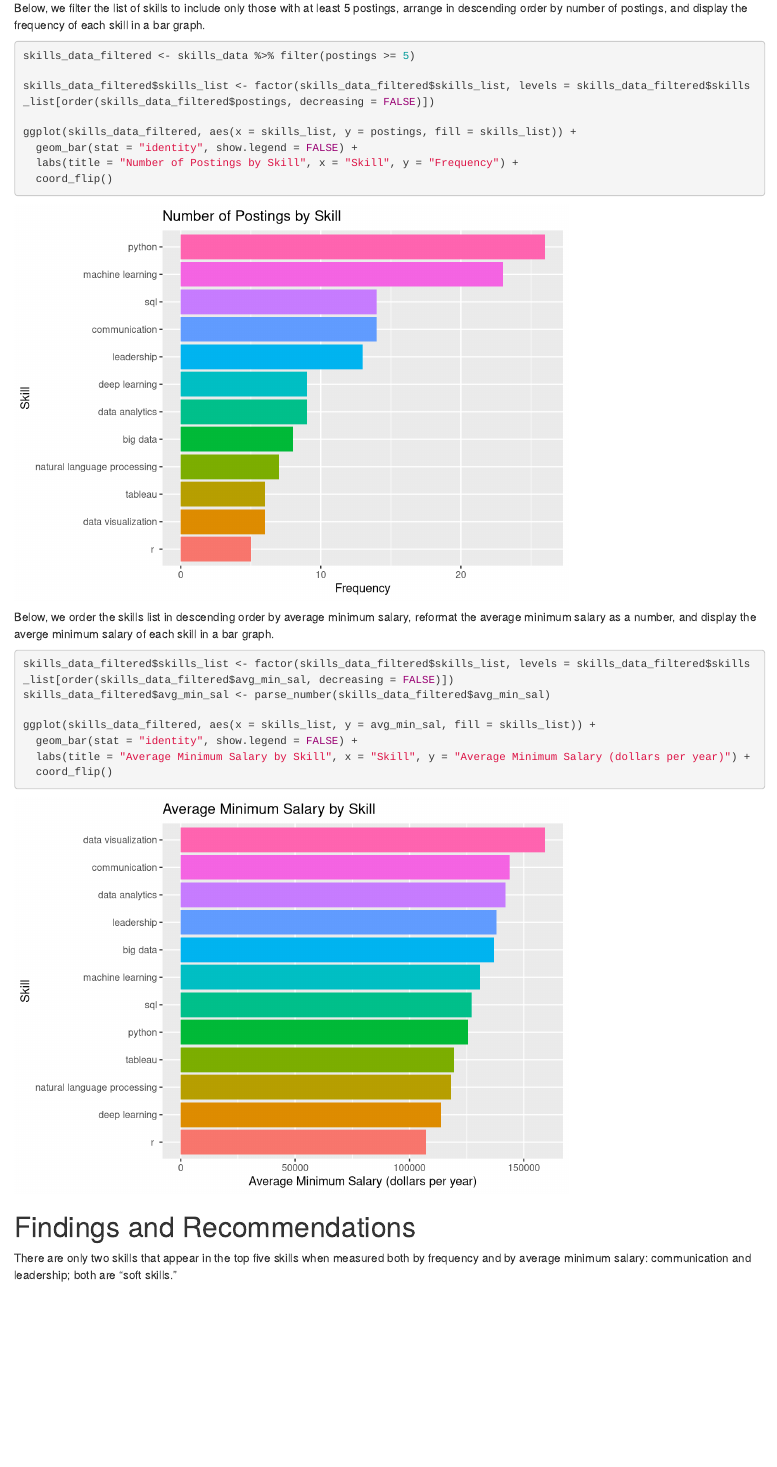
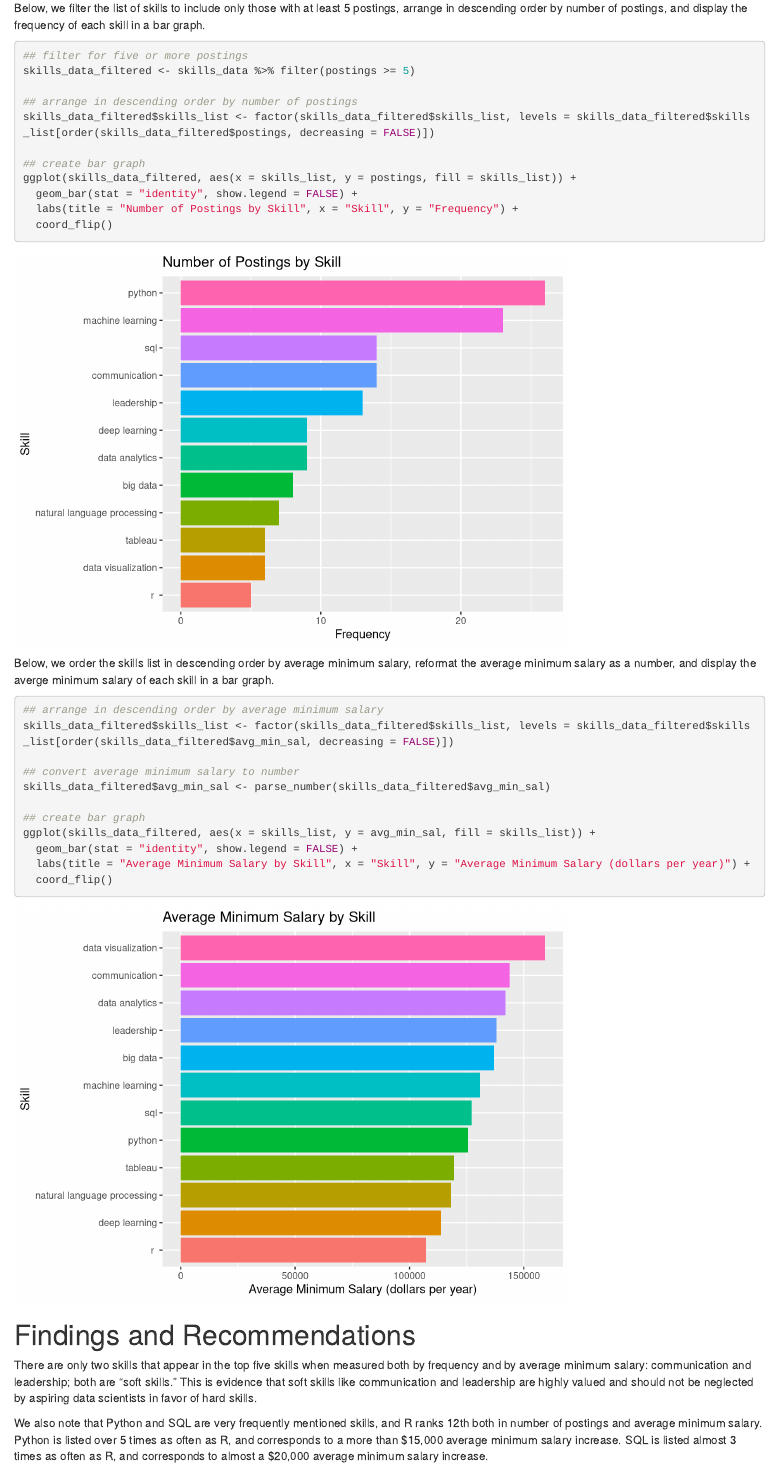
Before and after one commit to samato0624/DATA607_Project3, an R Markdown document (docs/DATA 607 Project 3.Rmd): the page in a window 1100 px wide, from 4760 px down before the commit and from 4780 px down after it, so that both start at the same text. Rendered offline with R 4.5, knitr and Pandoc, with nearby package versions.

Commit message:
Update DATA 607 Project 3.Rmd
added annotations and conclusions

````diff
--- a/docs/DATA 607 Project 3.Rmd
+++ b/docs/DATA 607 Project 3.Rmd
@@ -12,7 +12,7 @@ knitr::opts_chunk$set(echo = TRUE)
 # Gathering and Tidying Data
 
 ```{r}
-
+## load libraries
 library(tidyr)
 library(tidyverse)
 library(dplyr)
@@ -97,10 +97,13 @@ kable(skills_data, format = "pipe", col.names = c("Skill", "Number of Postings",
 Below, we filter the list of skills to include only those with at least 5 postings, arrange in descending order by number of postings, and display the frequency of each skill in a bar graph.
 
 ```{r}
+## filter for five or more postings
 skills_data_filtered <- skills_data %>% filter(postings >= 5)
 
+## arrange in descending order by number of postings
 skills_data_filtered$skills_list <- factor(skills_data_filtered$skills_list, levels = skills_data_filtered$skills_list[order(skills_data_filtered$postings, decreasing = FALSE)])
 
+## create bar graph
 ggplot(skills_data_filtered, aes(x = skills_list, y = postings, fill = skills_list)) +
   geom_bar(stat = "identity", show.legend = FALSE) +
   labs(title = "Number of Postings by Skill", x = "Skill", y = "Frequency") +
@@ -110,9 +113,13 @@ ggplot(skills_data_filtered, aes(x = skills_list, y = postings, fill = skills_li
 Below, we order the skills list in descending order by average minimum salary, reformat the average minimum salary as a number, and display the averge minimum salary of each skill in a bar graph.
 
 ```{r}
+## arrange in descending order by average minimum salary
 skills_data_filtered$skills_list <- factor(skills_data_filtered$skills_list, levels = skills_data_filtered$skills_list[order(skills_data_filtered$avg_min_sal, decreasing = FALSE)])
+
+## convert average minimum salary to number
 skills_data_filtered$avg_min_sal <- parse_number(skills_data_filtered$avg_min_sal)
 
+## create bar graph
 ggplot(skills_data_filtered, aes(x = skills_list, y = avg_min_sal, fill = skills_list)) +
   geom_bar(stat = "identity", show.legend = FALSE) +
   labs(title = "Average Minimum Salary by Skill", x = "Skill", y = "Average Minimum Salary (dollars per year)") +
@@ -121,4 +128,6 @@ ggplot(skills_data_filtered, aes(x = skills_list, y = avg_min_sal, fill = skills
 
 # Findings and Recommendations
 
-There are only two skills that appear in the top five skills when measured both by frequency and by average minimum salary: communication and leadership; both are "soft skills."
+There are only two skills that appear in the top five skills when measured both by frequency and by average minimum salary: communication and leadership; both are "soft skills." This is evidence that soft skills like communication and leadership are highly valued and should not be neglected by aspiring data scientists in favor of hard skills.
+
+We also note that Python and SQL are very frequently mentioned skills, and R ranks 12th both in number of postings and average minimum salary. Python is listed over 5 times as often as R, and corresponds to a more than $15,000 average minimum salary increase. SQL is listed almost 3 times as often as R, and corresponds to almost a $20,000 average minimum salary increase.
````
